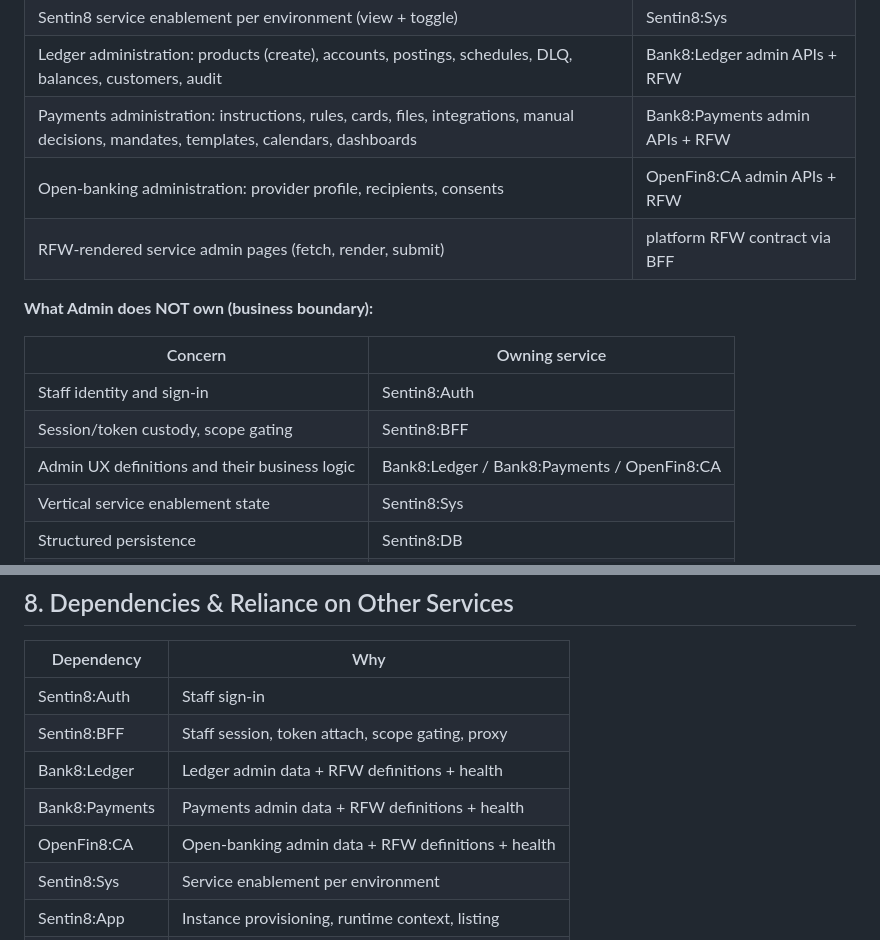
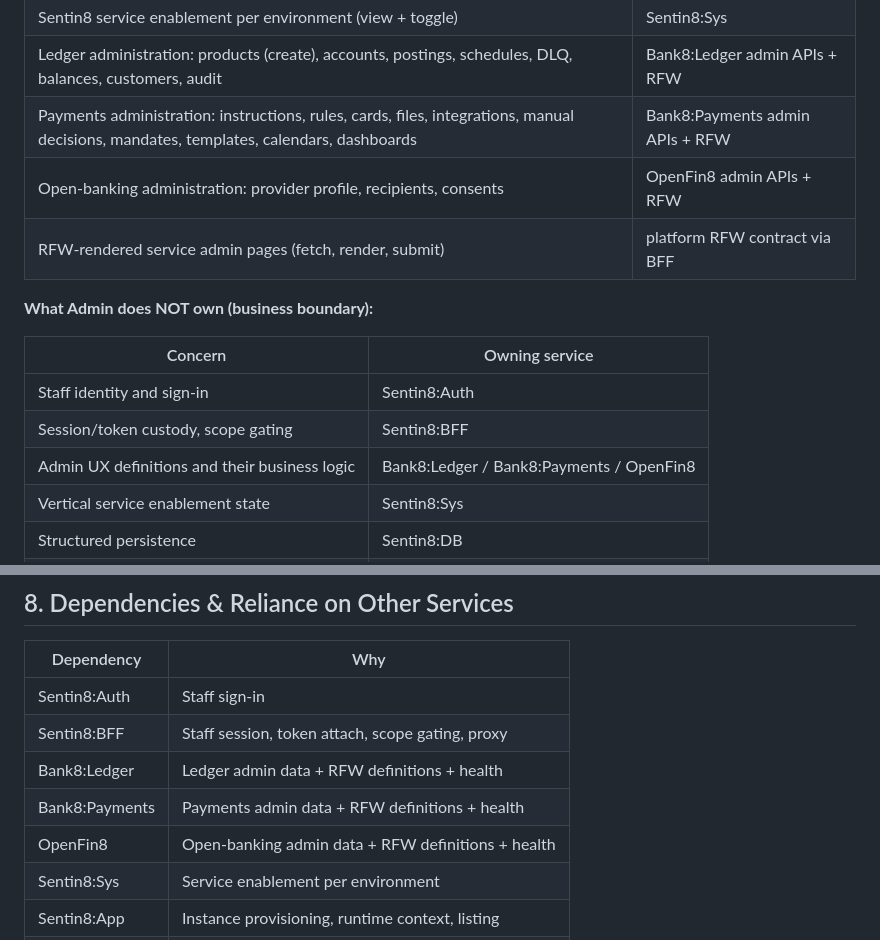
Before and after one commit to Bank8-dev/bank8-admin, a Markdown page: BUSINESS.md, 2 parts joined by grey strips. Drawn GitHub-style.

```diff
--- a/BUSINESS.md
+++ b/BUSINESS.md
@@ -21,7 +21,7 @@
 | Sentin8 service enablement per environment (view + toggle) | Sentin8:Sys |
 | Ledger administration: products (create), accounts, postings, schedules, DLQ, balances, customers, audit | Bank8:Ledger admin APIs + RFW |
 | Payments administration: instructions, rules, cards, files, integrations, manual decisions, mandates, templates, calendars, dashboards | Bank8:Payments admin APIs + RFW |
-| Open-banking administration: provider profile, recipients, consents | OpenFin8:CA admin APIs + RFW |
+| Open-banking administration: provider profile, recipients, consents | OpenFin8 admin APIs + RFW |
 | RFW-rendered service admin pages (fetch, render, submit) | platform RFW contract via BFF |
 
 **What Admin does NOT own (business boundary):**
@@ -30,7 +30,7 @@
 |---|---|
 | Staff identity and sign-in | Sentin8:Auth |
 | Session/token custody, scope gating | Sentin8:BFF |
-| Admin UX definitions and their business logic | Bank8:Ledger / Bank8:Payments / OpenFin8:CA |
+| Admin UX definitions and their business logic | Bank8:Ledger / Bank8:Payments / OpenFin8 |
 | Vertical service enablement state | Sentin8:Sys |
 | Structured persistence | Sentin8:DB |
 | Policy decisions | Shield within each service |
@@ -104,7 +104,7 @@ refresh on page entry.
 | Sentin8:BFF | Staff session, token attach, scope gating, proxy |
 | Bank8:Ledger | Ledger admin data + RFW definitions + health |
 | Bank8:Payments | Payments admin data + RFW definitions + health |
-| OpenFin8:CA | Open-banking admin data + RFW definitions + health |
+| OpenFin8 | Open-banking admin data + RFW definitions + health |
 | Sentin8:Sys | Service enablement per environment |
 | Sentin8:App | Instance provisioning, runtime context, listing |
 | Sentin8:TLS | Hostname → instance resolution, TLS termination |
```
Also changed, not shown: DESIGN.md (+2 -2 lines), README.md (+2 -2 lines).
